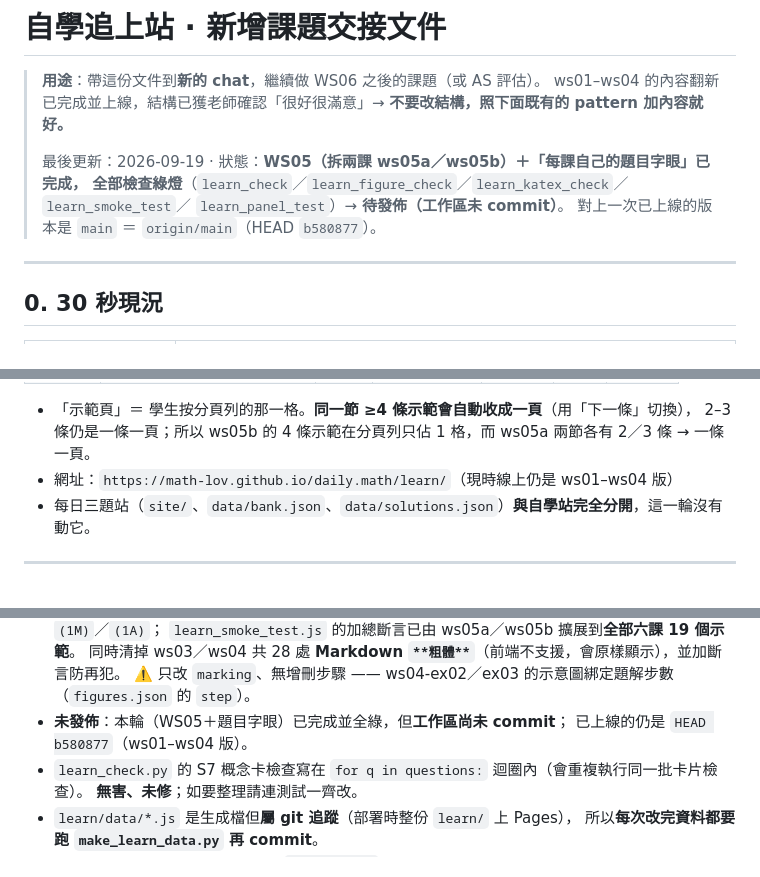
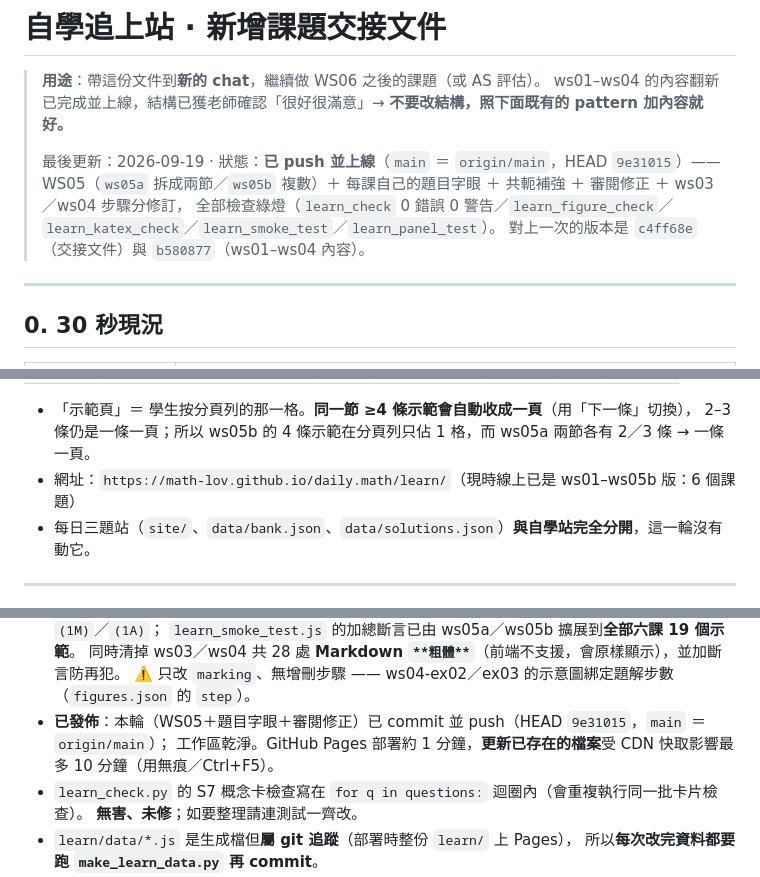
Before and after one commit to math-lov/daily.math, a Markdown page: docs/LEARN-ADD-TOPICS-HANDOFF.md, 3 parts joined by grey strips. Rendered like a GitHub page.

Commit message:
Docs: 交接文件更新為已上線狀態（HEAD 9e31015）

```diff
--- a/docs/LEARN-ADD-TOPICS-HANDOFF.md
+++ b/docs/LEARN-ADD-TOPICS-HANDOFF.md
@@ -4,10 +4,10 @@
 > ws01–ws04 的內容翻新已完成並上線，結構已獲老師確認「很好很滿意」→
 > **不要改結構，照下面既有的 pattern 加內容就好。**
 >
-> 最後更新：2026-09-19 · 狀態：**WS05（拆兩課 ws05a／ws05b）＋「每課自己的題目字眼」已完成，
-> 全部檢查綠燈**（`learn_check`／`learn_figure_check`／`learn_katex_check`／`learn_smoke_test`／
-> `learn_panel_test`）→ **待發佈（工作區未 commit）**。
-> 對上一次已上線的版本是 `main` ＝ `origin/main`（HEAD `b580877`）。
+> 最後更新：2026-09-19 · 狀態：**已 push 並上線**（`main` ＝ `origin/main`，HEAD `9e31015`）——
+> WS05（`ws05a` 拆成兩節／`ws05b` 複數）＋ 每課自己的題目字眼 ＋ 共軛補強 ＋ 審閱修正 ＋ ws03／ws04 步驟分修訂，
+> 全部檢查綠燈（`learn_check` 0 錯誤 0 警告／`learn_figure_check`／`learn_katex_check`／`learn_smoke_test`／`learn_panel_test`）。
+> 對上一次的版本是 `c4ff68e`（交接文件）與 `b580877`（ws01–ws04 內容）。
 
 ---
 
@@ -39,7 +39,7 @@
 
 * 「示範頁」＝ 學生按分頁列的那一格。**同一節 ≥4 條示範會自動收成一頁**（用「下一條」切換），
   2–3 條仍是一條一頁；所以 ws05b 的 4 條示範在分頁列只佔 1 格，而 ws05a 兩節各有 2／3 條 → 一條一頁。
-* 網址：`https://math-lov.github.io/daily.math/learn/`（現時線上仍是 ws01–ws04 版）
+* 網址：`https://math-lov.github.io/daily.math/learn/`（現時線上已是 ws01–ws05b 版：6 個課題）
 * 每日三題站（`site/`、`data/bank.json`、`data/solutions.json`）**與自學站完全分開**，這一輪沒有動它。
 
 ---
@@ -485,8 +485,8 @@ ok(t06.$$("#pagenav .pg").length === 7,  "ws05b = 1 card page + 1 demo page (4 d
   `learn_smoke_test.js` 的加總斷言已由 ws05a／ws05b 擴展到**全部六課 19 個示範**。
   同時清掉 ws03／ws04 共 28 處 **Markdown `**粗體**`**（前端不支援，會原樣顯示），並加斷言防再犯。
   ⚠️ 只改 `marking`、無增刪步驟 —— ws04-ex02／ex03 的示意圖綁定題解步數（`figures.json` 的 `step`）。
-* **未發佈**：本輪（WS05＋題目字眼）已完成並全綠，但**工作區尚未 commit**；
-  已上線的仍是 `HEAD b580877`（ws01–ws04 版）。
+* **已發佈**：本輪（WS05＋題目字眼＋審閱修正）已 commit 並 push（HEAD `9e31015`，`main` ＝ `origin/main`）；
+  工作區乾淨。GitHub Pages 部署約 1 分鐘，**更新已存在的檔案**受 CDN 快取影響最多 10 分鐘（用無痕／Ctrl+F5）。
 * `learn_check.py` 的 S7 概念卡檢查寫在 `for q in questions:` 迴圈內（會重複執行同一批卡片檢查）。
   **無害、未修**；如要整理請連測試一齊改。
 * `learn/data/*.js` 是生成檔但**屬 git 追蹤**（部署時整份 `learn/` 上 Pages），
```
